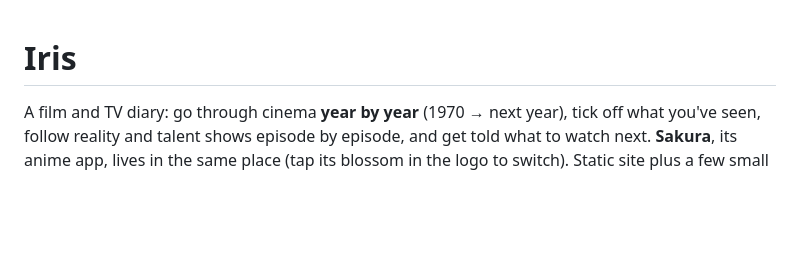
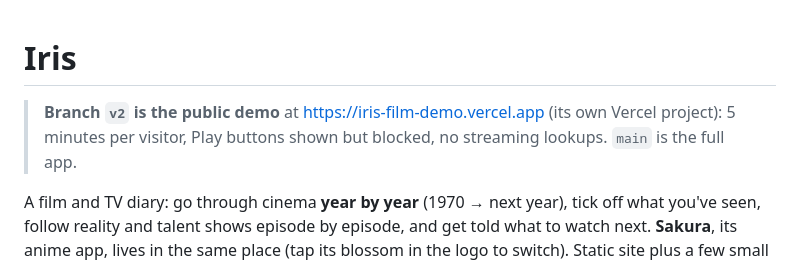
Before and after one commit to Akhileshpoojary1130/film-ledger, a Markdown page: README.md, the part around the change. Rendered like a GitHub page; blank space fills up the shorter version.

Commit message:
README: v2 is the public demo at iris-film-demo.vercel.app
Co-Authored-By: Claude Opus 5.5 <noreply@anthropic.com>

```diff
--- a/README.md
+++ b/README.md
@@ -1,4 +1,7 @@
 # Iris
+
+> **Branch `v2` is the public demo** at https://iris-film-demo.vercel.app (its own Vercel project): 5 minutes per visitor, Play buttons shown but blocked, no streaming lookups. `main` is the full app.
+
 
 A film and TV diary: go through cinema **year by year** (1970 → next year), tick off what you've seen, follow
 reality and talent shows episode by episode, and get told what to watch next. **Sakura**, its anime app, lives in
```
